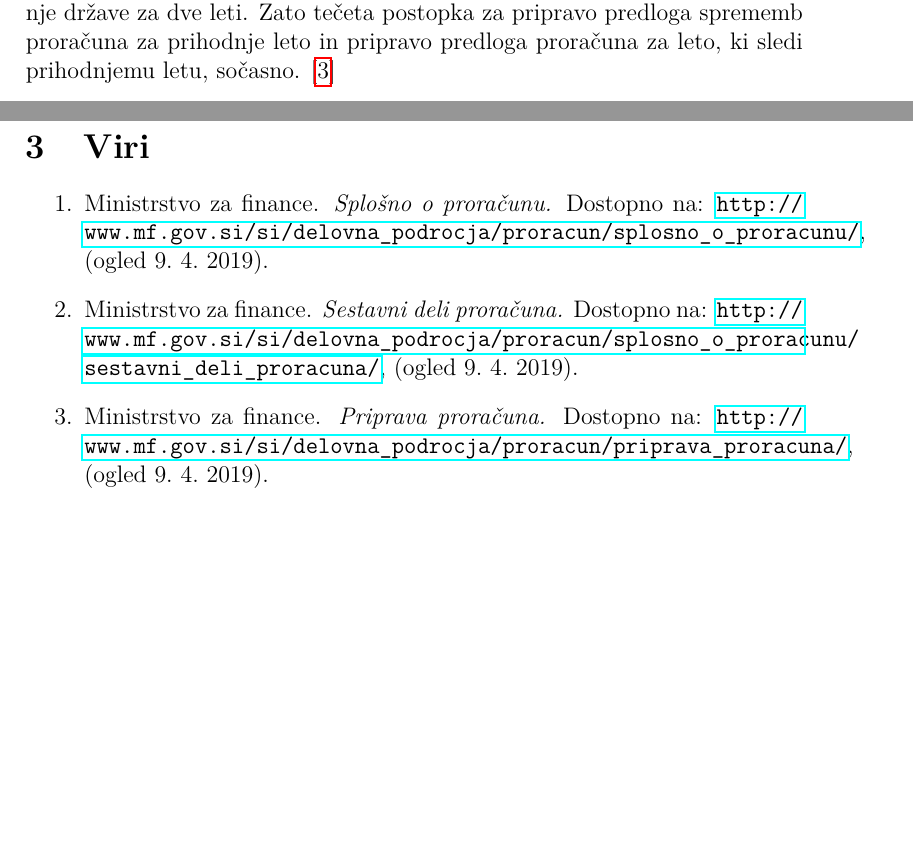
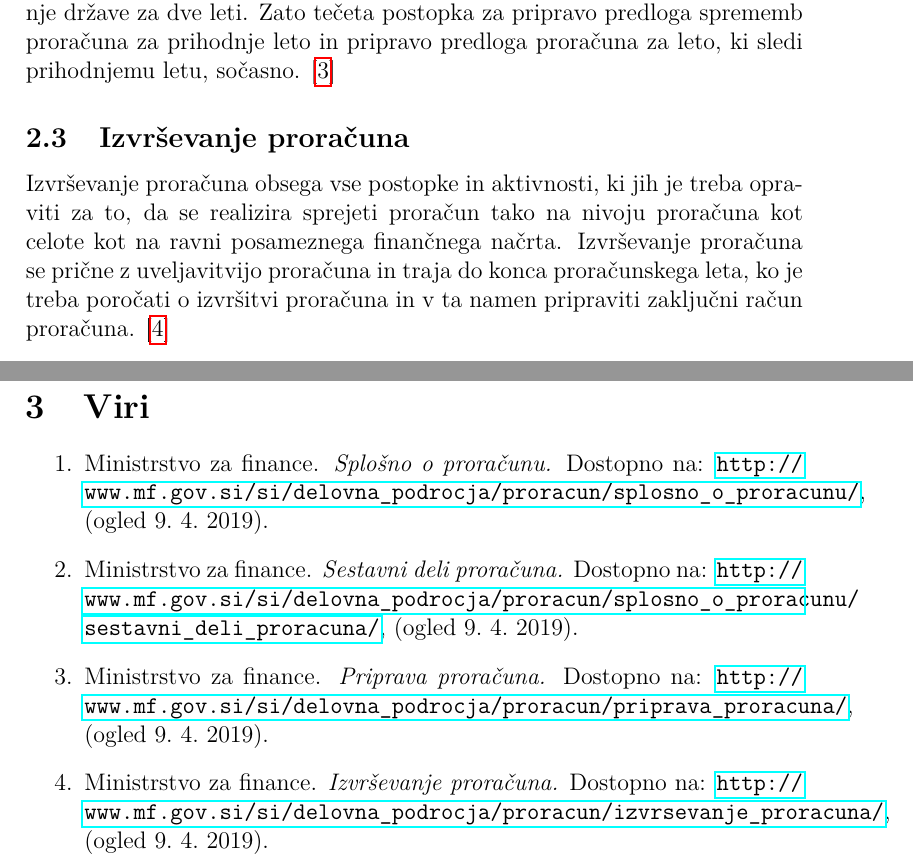
Before and after one commit to ines-silc/DIF-projekt, a LaTeX document (poročilo/poročilo.tex): two parts of pages 6 and 7 of 7, joined at a grey line, cut so that both start at the same text, the shorter picture padded with empty space. Compiled offline with pdfLaTeX.

Commit message:
izvrševanje proračuna

```diff
--- a/poročilo/poročilo.tex
+++ b/poročilo/poročilo.tex
@@ -109,6 +109,9 @@ Postopek priprave in sprejemanja državnega proračuna delimo na vladno in parla
 \end{enumerate}
 V Sloveniji se praviloma sprejemata proračuna za dve leti, za prihodnje leto (t+1) in leto, ki temu sledi (t+2). S tem se zagotavlja kontinuirano financiranje države za dve leti. Zato tečeta postopka za pripravo predloga sprememb proračuna za prihodnje leto in pripravo predloga proračuna za leto, ki sledi prihodnjemu letu, sočasno. [\ref{Priprava proračuna}]
 
+\subsection[Izvrševanje proračuna]{Izvrševanje proračuna}
+Izvrševanje proračuna obsega vse postopke in aktivnosti, ki jih je treba opraviti za to, da se realizira sprejeti proračun tako na nivoju proračuna kot celote kot na ravni posameznega finančnega načrta. Izvrševanje proračuna se prične z uveljavitvijo proračuna in traja do konca proračunskega leta, ko je treba poročati o izvršitvi proračuna in v ta namen pripraviti zaključni račun proračuna. [\ref{Izvrševanje proračuna}]
+
 \newpage
 
 \section[Viri]{Viri}
@@ -124,7 +127,13 @@ Ministrstvo za finance. \emph{Sestavni deli proračuna.} Dostopno na: \url{http:
 \item
 \label{Priprava proračuna}
 Ministrstvo za finance. \emph{Priprava proračuna.} Dostopno na: \url{http://www.mf.gov.si/si/delovna_podrocja/proracun/priprava_proracuna/}, (ogled 9.~4.~2019).
+
+\item
+\label{Izvrševanje proračuna}
+Ministrstvo za finance. \emph{Izvrševanje proračuna.} Dostopno na: \url{http://www.mf.gov.si/si/delovna_podrocja/proracun/izvrsevanje_proracuna/}, (ogled 9.~4.~2019).
 \end{enumerate}
 
 
+
+
 \end{document}
```
Also changed, not shown: poročilo/poročilo.pdf, 1 other file.
